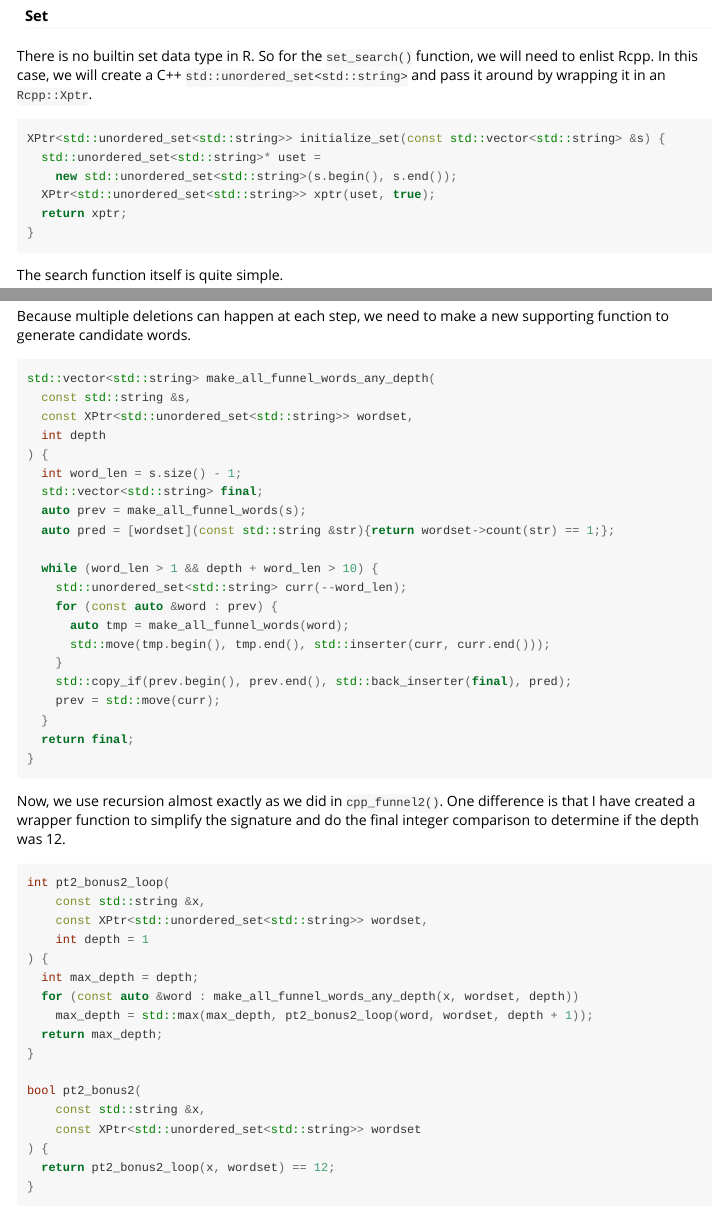
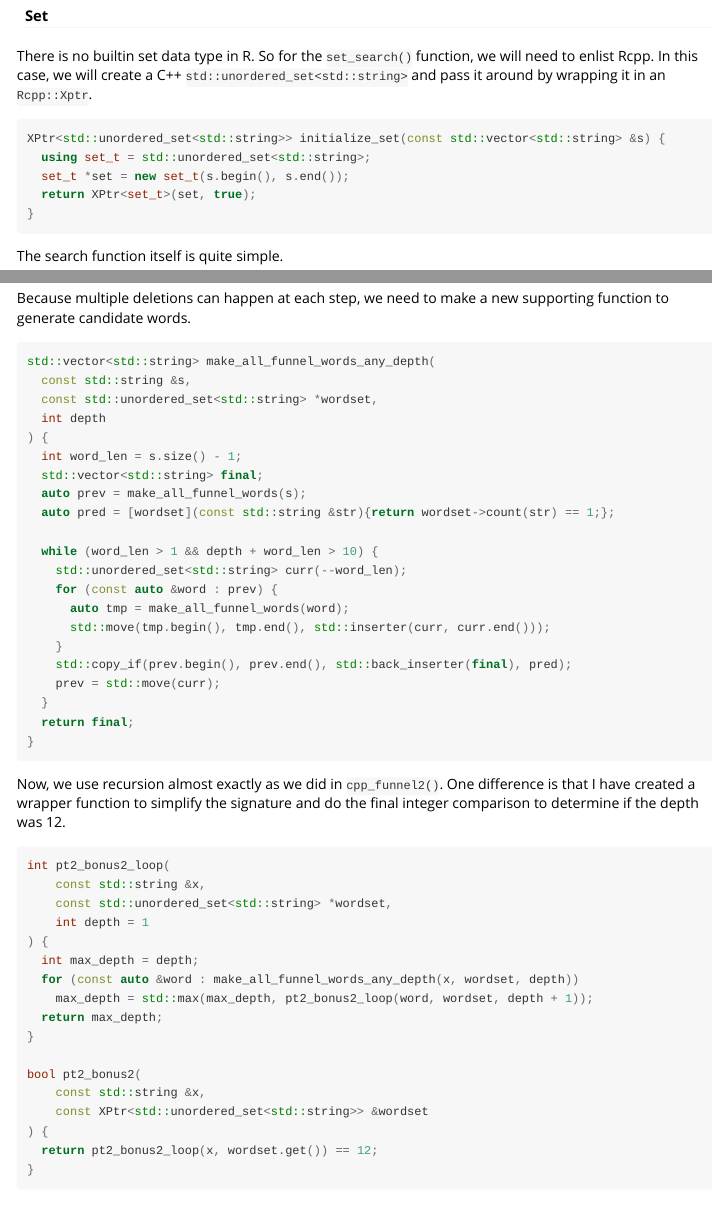
Before and after one commit to pegeler/dailyprogrammer, an R Markdown document (366-word-funnel-r-pkg/vignettes/funnel.Rmd): the page in a window 1100 px wide, from 8880 px down, and a second part further down, joined at a grey line. Rendered offline with R 4.5, knitr and Pandoc, with nearby package versions; some code elsewhere in the file could not run offline.

Commit message:
updating cpp signatures

````diff
--- a/366-word-funnel-r-pkg/vignettes/funnel.Rmd
+++ b/366-word-funnel-r-pkg/vignettes/funnel.Rmd
@@ -548,10 +548,9 @@ will need to enlist Rcpp. In this case, we will create a C++
 
 ```c++
 XPtr<std::unordered_set<std::string>> initialize_set(const std::vector<std::string> &s) {
-  std::unordered_set<std::string>* uset =
-    new std::unordered_set<std::string>(s.begin(), s.end());
-  XPtr<std::unordered_set<std::string>> xptr(uset, true);
-  return xptr;
+  using set_t = std::unordered_set<std::string>;
+  set_t *set = new set_t(s.begin(), s.end());
+  return XPtr<set_t>(set, true);
 }
 ```
 
@@ -840,7 +839,7 @@ supporting function to generate candidate words.
 ```c++
 std::vector<std::string> make_all_funnel_words_any_depth(
   const std::string &s,
-  const XPtr<std::unordered_set<std::string>> wordset,
+  const std::unordered_set<std::string> *wordset,
   int depth
 ) {
   int word_len = s.size() - 1;
@@ -868,7 +867,7 @@ and do the final integer comparison to determine if the depth was 12.
 ```c++
 int pt2_bonus2_loop(
     const std::string &x,
-    const XPtr<std::unordered_set<std::string>> wordset,
+    const std::unordered_set<std::string> *wordset,
     int depth = 1
 ) {
   int max_depth = depth;
@@ -879,9 +878,9 @@ int pt2_bonus2_loop(
 
 bool pt2_bonus2(
     const std::string &x,
-    const XPtr<std::unordered_set<std::string>> wordset
+    const XPtr<std::unordered_set<std::string>> &wordset
 ) {
-  return pt2_bonus2_loop(x, wordset) == 12;
+  return pt2_bonus2_loop(x, wordset.get()) == 12;
 }
 ```
 
````
Also changed, not shown: 366-word-funnel-r-pkg/vignettes/funnel.Rmd (2 more changed lines), 1 other file.
